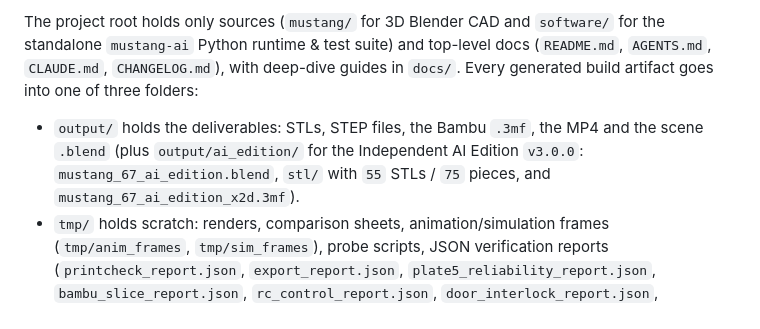
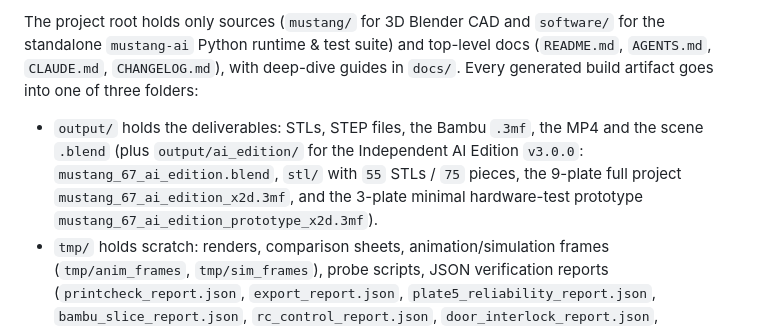
Before and after one commit to cc4i/mustang-67-fastback, a Markdown page: AGENTS.md, the part around the change. Drawn GitHub-style.

```diff
--- a/AGENTS.md
+++ b/AGENTS.md
@@ -3,7 +3,7 @@
 A printable and RC-ready **1:20** (`body.SCALE = 1/20`) 1967 Ford Mustang Fastback (`e-Mustang`) built procedurally in Blender from the Python modules in `mustang/`. It is modelled on the 83 dealer photos and 2 walkaround videos in `origin_images/` (Vanguard Motor Sales `Stock #2229`); `docs/reference-media.md` has a table of which photo shows what, `docs/printing-and-rc-guide.md` covers the 53-STL / 73-piece print manifest, RC wiring and Shapr3D STEP import, `docs/ai-edition-gemini-robotics-guide.md` covers the Independent AI Edition (`v3.0.0`, `Radxa Zero 3W` + `gemini-robotics-er-2-streaming`) packaging, wiring and Hardware BOM, `docs/ai-edition-software-architecture.md` covers the `v3.3.0` 3-Tier Autonomous Software Architecture, Milestone A Voice Stack, Sensor-to-Command Pipeline & Minimal Early-Test Print Manifest, `docs/design-thinking-and-verification.md` documents the engineering trade-offs and verification metrics, and `CHANGELOG.md` tracks the upgrade history from `v1.0.0` (the 1:24 baseline) onward.
 
 The project root holds only sources (`mustang/` for 3D Blender CAD and `software/` for the standalone `mustang-ai` Python runtime & test suite) and top-level docs (`README.md`, `AGENTS.md`, `CLAUDE.md`, `CHANGELOG.md`), with deep-dive guides in `docs/`. Every generated build artifact goes into one of three folders:
-- `output/` holds the deliverables: STLs, STEP files, the Bambu `.3mf`, the MP4 and the scene `.blend` (plus `output/ai_edition/` for the Independent AI Edition `v3.0.0`: `mustang_67_ai_edition.blend`, `stl/` with `55` STLs / `75` pieces, and `mustang_67_ai_edition_x2d.3mf`).
+- `output/` holds the deliverables: STLs, STEP files, the Bambu `.3mf`, the MP4 and the scene `.blend` (plus `output/ai_edition/` for the Independent AI Edition `v3.0.0`: `mustang_67_ai_edition.blend`, `stl/` with `55` STLs / `75` pieces, the 9-plate full project `mustang_67_ai_edition_x2d.3mf`, and the 3-plate minimal hardware-test prototype `mustang_67_ai_edition_prototype_x2d.3mf`).
 - `tmp/` holds scratch: renders, comparison sheets, animation/simulation frames (`tmp/anim_frames`, `tmp/sim_frames`), probe scripts, JSON verification reports (`printcheck_report.json`, `export_report.json`, `plate5_reliability_report.json`, `bambu_slice_report.json`, `rc_control_report.json`, `door_interlock_report.json`, `n25_drivetrain_report.json`, `axle_wheel_strength_report.json`, `v291_assembly_trajectory_report.json`, `ai_edition_build_report.json`, `ai_edition_runtime_report.json`, `milestone_a_voice_report.json`) and backups.
 - `docs/images/` holds the tracked showcase media referenced by `README.md` and `docs/*.md`; `mustang/readme_images.sh` rebuilds the photo-vs-model pairs from `tmp/anim_frames`.
 
```
Also changed, not shown: CHANGELOG.md (+2 -2 lines), README.md (+3 -3 lines), docs/images/ai_gc9a01_emoji_sheet.png, docs/images/ai_gemini_er_mac_simulation.png, 13 other files.
